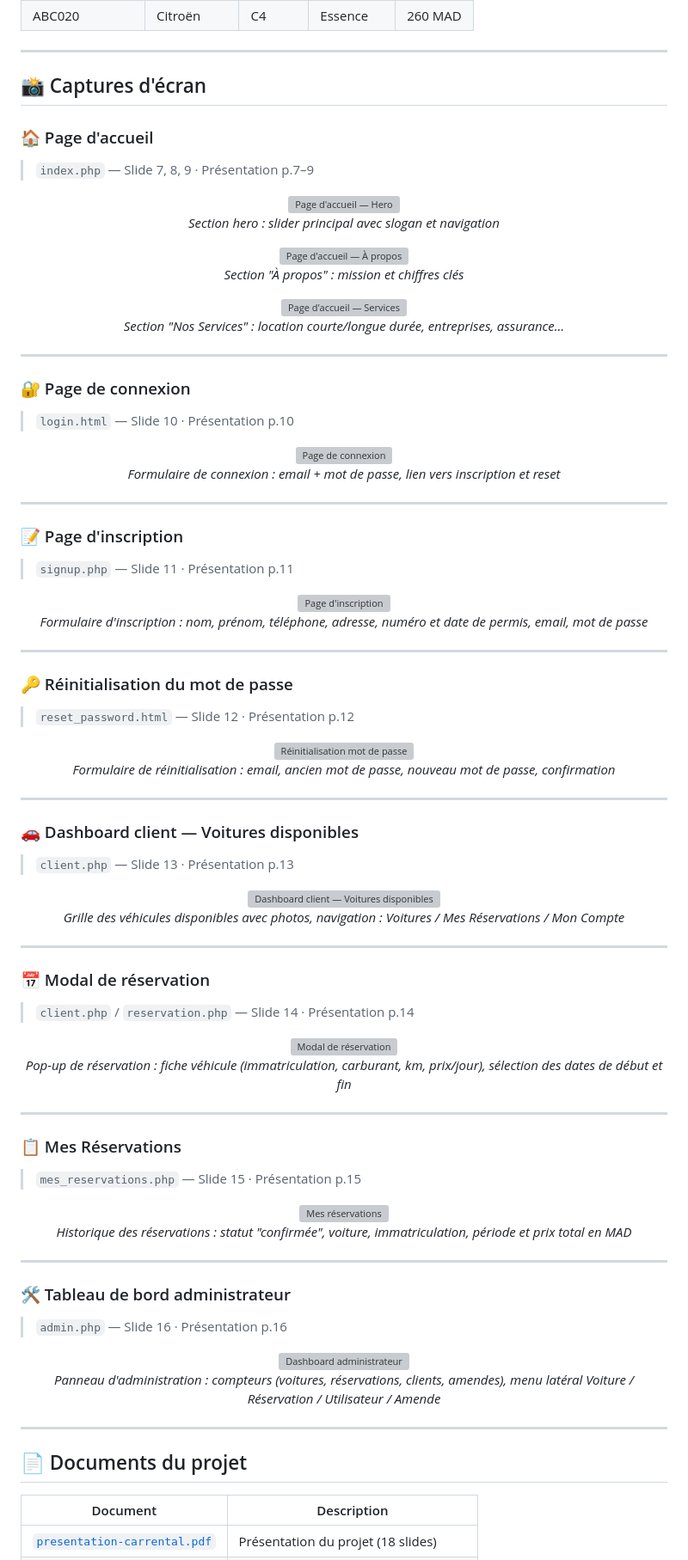
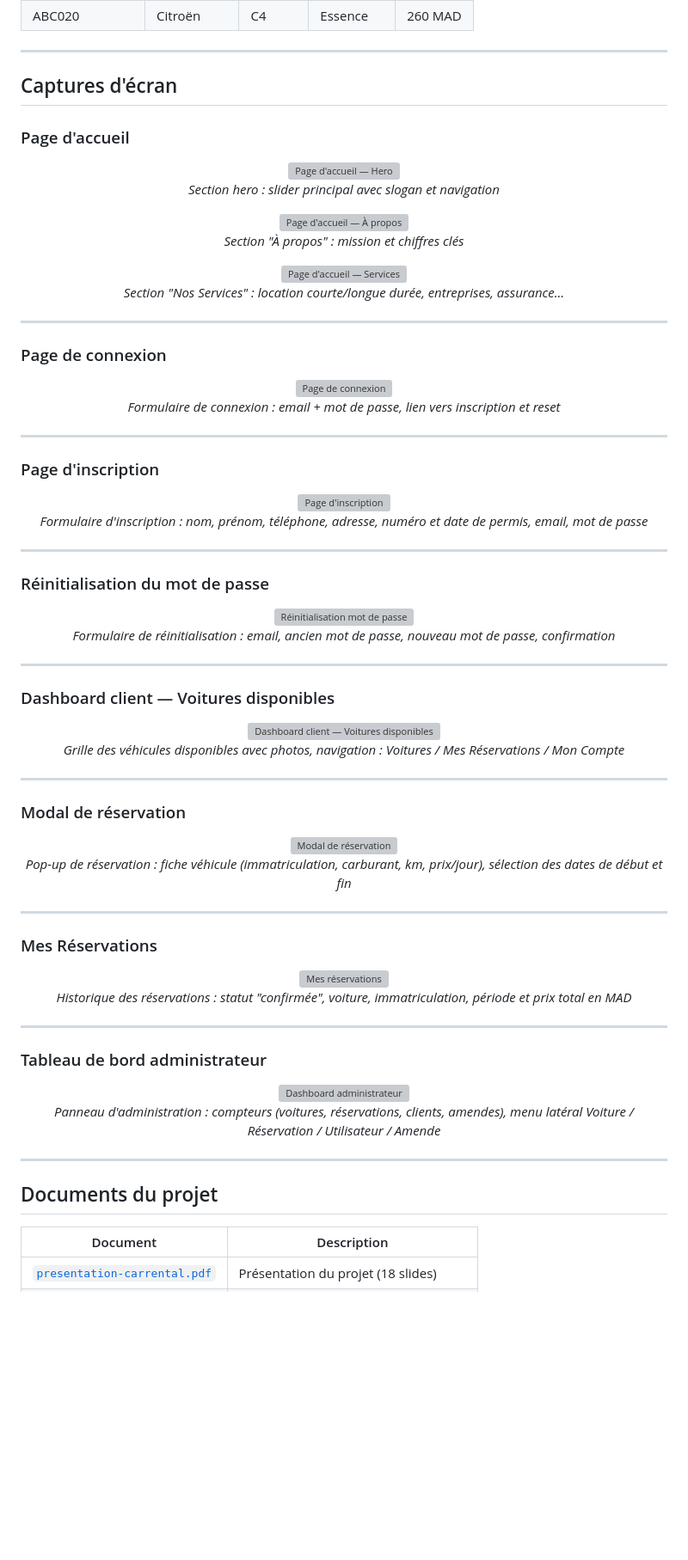
Before and after one commit to kha-diija/location-voitures, a Markdown page: README.md, the part around one of its changes. Shown at 86% size. GitHub-like rendering; blank space fills up the shorter version; grey boxes are pictures that could not be loaded.

```diff
--- a/README.md
+++ b/README.md
@@ -282,10 +281,10 @@ La flotte comprend **20 véhicules** de différentes marques et catégories :
 
 ---
 
-## 📸 Captures d'écran
+##  Captures d'écran
 
-### 🏠 Page d'accueil
-> `index.php` — Slide 7, 8, 9 · Présentation p.7–9
+###  Page d'accueil
+
 
 <p align="center">
   <img width="500" src="https://github.com/user-attachments/assets/b88c89b1-a2ea-43ca-abf5-566515e030ba" alt="Page d'accueil — Hero"/>
@@ -304,8 +303,7 @@ La flotte comprend **20 véhicules** de différentes marques et catégories :
 
 ---
 
-### 🔐 Page de connexion
-> `login.html` — Slide 10 · Présentation p.10
+###  Page de connexion
 
 <p align="center">
   <img width="500" src="https://github.com/user-attachments/assets/2ba96482-0fd2-4e74-b1d2-609009a8079b" alt="Page de connexion"/>
@@ -314,8 +312,7 @@ La flotte comprend **20 véhicules** de différentes marques et catégories :
 
 ---
 
-### 📝 Page d'inscription
-> `signup.php` — Slide 11 · Présentation p.11
+###  Page d'inscription
 
 <p align="center">
   <img width="500" src="https://github.com/user-attachments/assets/79d17af8-42eb-46f2-ac26-695c2c94fce7" alt="Page d'inscription"/>
@@ -324,8 +321,7 @@ La flotte comprend **20 véhicules** de différentes marques et catégories :
 
 ---
 
-### 🔑 Réinitialisation du mot de passe
-> `reset_password.html` — Slide 12 · Présentation p.12
+###  Réinitialisation du mot de passe
 
 <p align="center">
   <img width="500" src="https://github.com/user-attachments/assets/06640cac-0fac-4477-b8f4-9ddf7e0a8846" alt="Réinitialisation mot de passe"/>
@@ -334,8 +330,7 @@ La flotte comprend **20 véhicules** de différentes marques et catégories :
 
 ---
 
-### 🚗 Dashboard client — Voitures disponibles
-> `client.php` — Slide 13 · Présentation p.13
+###  Dashboard client — Voitures disponibles
 
 <p align="center">
   <img width="500" src="https://github.com/user-attachments/assets/67ca159f-75b0-4d3c-8763-51f648e92219" alt="Dashboard client — Voitures disponibles"/>
@@ -344,8 +339,7 @@ La flotte comprend **20 véhicules** de différentes marques et catégories :
 
 ---
 
-### 📅 Modal de réservation
-> `client.php` / `reservation.php` — Slide 14 · Présentation p.14
+###  Modal de réservation
 
 <p align="center">
   <img width="500" src="https://github.com/user-attachments/assets/f0173329-f158-4c7c-be36-6199b71a8cdb" alt="Modal de réservation"/>
@@ -354,8 +348,7 @@ La flotte comprend **20 véhicules** de différentes marques et catégories :
 
 ---
 
-### 📋 Mes Réservations
-> `mes_reservations.php` — Slide 15 · Présentation p.15
+###  Mes Réservations
 
 <p align="center">
   <img width="500" src="https://github.com/user-attachments/assets/a462ae1a-304e-4f66-81ae-dce23c12aadc" alt="Mes réservations"/>
@@ -364,8 +357,7 @@ La flotte comprend **20 véhicules** de différentes marques et catégories :
 
 ---
 
-### 🛠️ Tableau de bord administrateur
-> `admin.php` — Slide 16 · Présentation p.16
+###  Tableau de bord administrateur
 
 <p align="center">
   <img width="500" src="https://github.com/user-attachments/assets/e10cdcb1-99e9-4d39-8fd3-32570fb94db3" alt="Dashboard administrateur"/>
@@ -374,7 +366,7 @@ La flotte comprend **20 véhicules** de différentes marques et catégories :
 
 ---
 
-## 📄 Documents du projet
+##  Documents du projet
 
 | Document | Description |
 |----------|-------------|
```
Also changed, not shown: other parts of README.md (+9 -10 lines).
